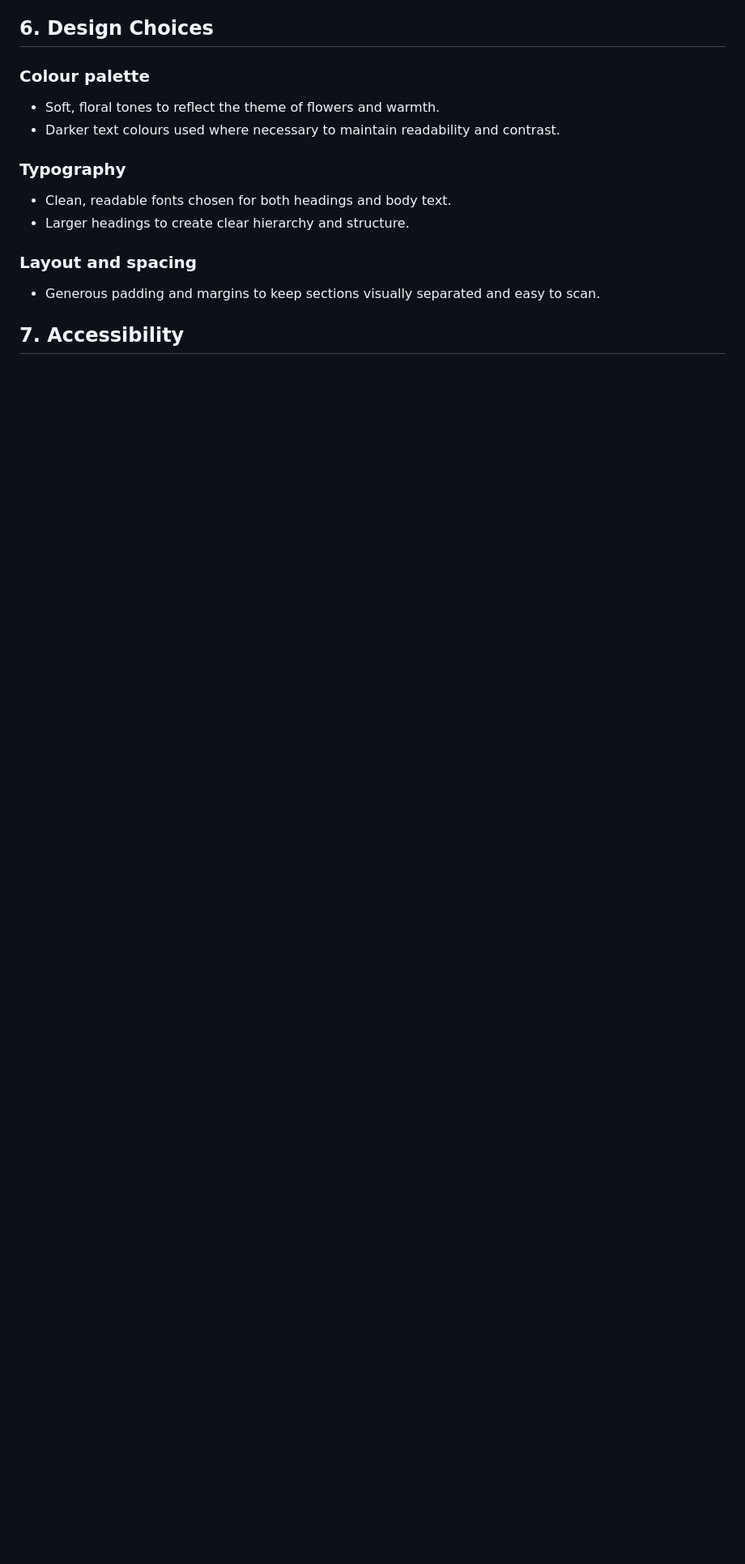
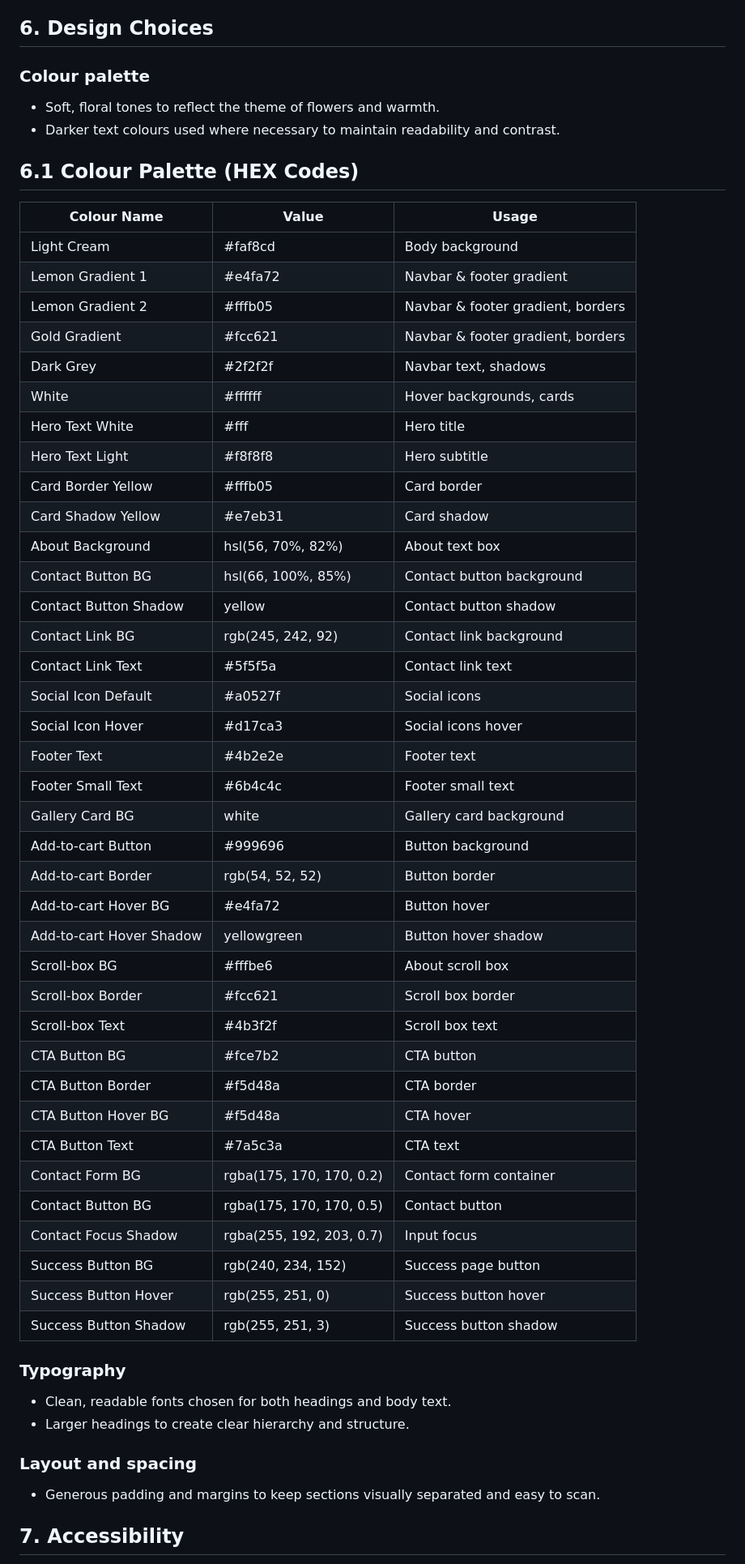
Before and after one commit to 11florin/valentina-s-flowers-paradise, a Markdown page: README.md, the part around the change. Shown at 81% size. Rendered like a GitHub page; blank space fills up the shorter version.

Commit message:
Update README.md with colour palette section

```diff
--- a/README.md
+++ b/README.md
@@ -163,6 +163,49 @@ Provides links to Home, Gallery, About, and Contact.
 * Soft, floral tones to reflect the theme of flowers and warmth.
 * Darker text colours used where necessary to maintain readability and contrast.
 
+## 6.1 Colour Palette (HEX Codes)
+
+| Colour Name | Value | Usage |
+|-------------|--------|--------|
+| Light Cream | #faf8cd | Body background |
+| Lemon Gradient 1 | #e4fa72 | Navbar & footer gradient |
+| Lemon Gradient 2 | #fffb05 | Navbar & footer gradient, borders |
+| Gold Gradient | #fcc621 | Navbar & footer gradient, borders |
+| Dark Grey | #2f2f2f | Navbar text, shadows |
+| White | #ffffff | Hover backgrounds, cards |
+| Hero Text White | #fff | Hero title |
+| Hero Text Light | #f8f8f8 | Hero subtitle |
+| Card Border Yellow | #fffb05 | Card border |
+| Card Shadow Yellow | #e7eb31 | Card shadow |
+| About Background | hsl(56, 70%, 82%) | About text box |
+| Contact Button BG | hsl(66, 100%, 85%) | Contact button background |
+| Contact Button Shadow | yellow | Contact button shadow |
+| Contact Link BG | rgb(245, 242, 92) | Contact link background |
+| Contact Link Text | #5f5f5a | Contact link text |
+| Social Icon Default | #a0527f | Social icons |
+| Social Icon Hover | #d17ca3 | Social icons hover |
+| Footer Text | #4b2e2e | Footer text |
+| Footer Small Text | #6b4c4c | Footer small text |
+| Gallery Card BG | white | Gallery card background |
+| Add-to-cart Button | #999696 | Button background |
+| Add-to-cart Border | rgb(54, 52, 52) | Button border |
+| Add-to-cart Hover BG | #e4fa72 | Button hover |
+| Add-to-cart Hover Shadow | yellowgreen | Button hover shadow |
+| Scroll-box BG | #fffbe6 | About scroll box |
+| Scroll-box Border | #fcc621 | Scroll box border |
+| Scroll-box Text | #4b3f2f | Scroll box text |
+| CTA Button BG | #fce7b2 | CTA button |
+| CTA Button Border | #f5d48a | CTA border |
+| CTA Button Hover BG | #f5d48a | CTA hover |
+| CTA Button Text | #7a5c3a | CTA text |
+| Contact Form BG | rgba(175, 170, 170, 0.2) | Contact form container |
+| Contact Button BG | rgba(175, 170, 170, 0.5) | Contact button |
+| Contact Focus Shadow | rgba(255, 192, 203, 0.7) | Input focus |
+| Success Button BG | rgb(240, 234, 152) | Success page button |
+| Success Button Hover | rgb(255, 251, 0) | Success button hover |
+| Success Button Shadow | rgb(255, 251, 3) | Success button shadow |
+
+
 ### Typography
 * Clean, readable fonts chosen for both headings and body text.
 * Larger headings to create clear hierarchy and structure.
```
